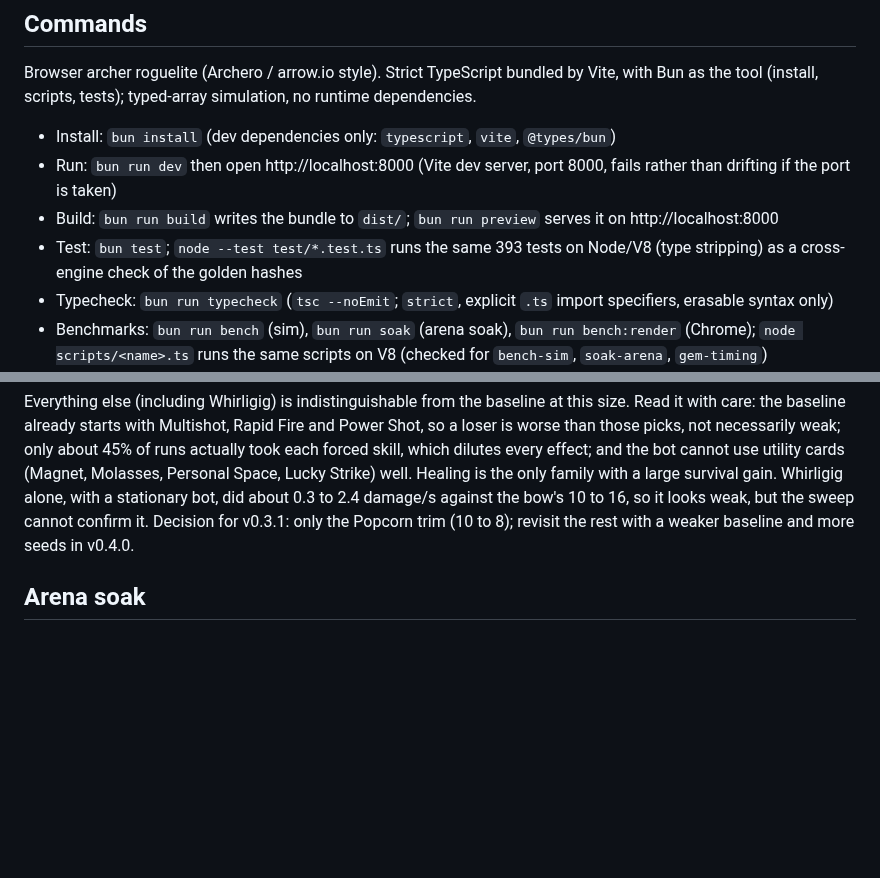
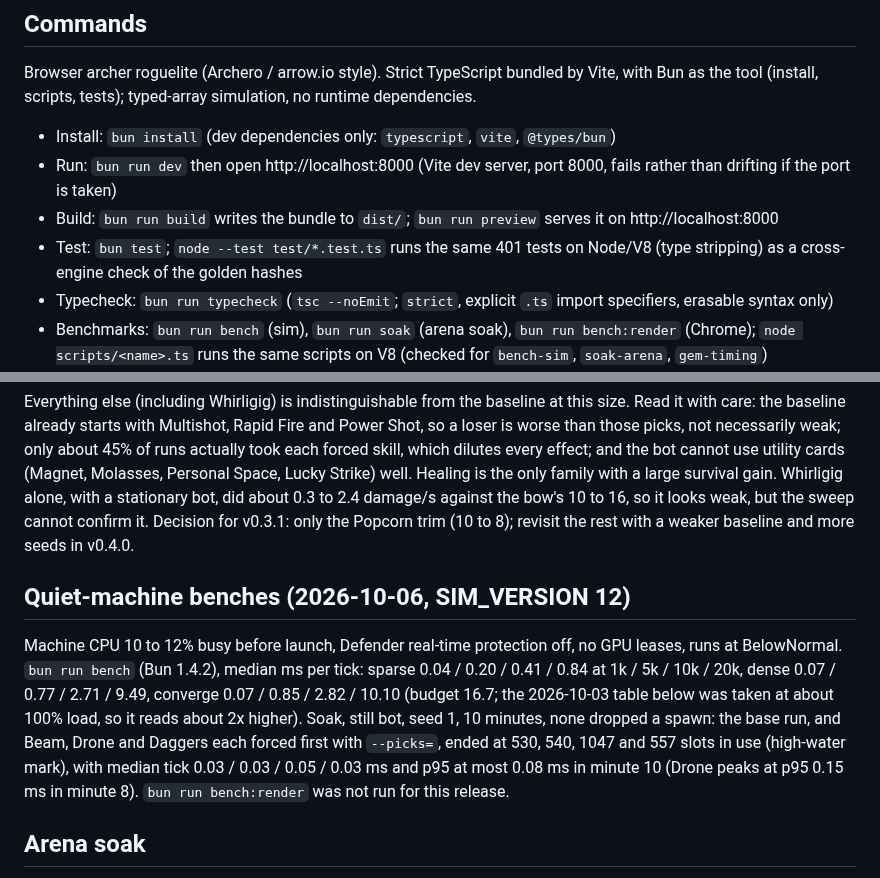
Before and after one commit to winstonyli/arrow-game, a Markdown page: docs/DEVELOPMENT.md, 2 parts joined by grey strips. GitHub-like rendering; blank space fills up the shorter version.

Commit message:
docs: quiet-machine bench and soak results; refresh test counts
Co-Authored-By: Claude Sonnet 5.5 <noreply@anthropic.com>

```diff
--- a/docs/DEVELOPMENT.md
+++ b/docs/DEVELOPMENT.md
@@ -8,7 +8,7 @@ Browser archer roguelite (Archero / arrow.io style). Strict TypeScript bundled b
 - Install: `bun install` (dev dependencies only: `typescript`, `vite`, `@types/bun`)
 - Run: `bun run dev` then open http://localhost:8000 (Vite dev server, port 8000, fails rather than drifting if the port is taken)
 - Build: `bun run build` writes the bundle to `dist/`; `bun run preview` serves it on http://localhost:8000
-- Test: `bun test`; `node --test test/*.test.ts` runs the same 393 tests on Node/V8 (type stripping) as a cross-engine check of the golden hashes
+- Test: `bun test`; `node --test test/*.test.ts` runs the same 401 tests on Node/V8 (type stripping) as a cross-engine check of the golden hashes
 - Typecheck: `bun run typecheck` (`tsc --noEmit`; `strict`, explicit `.ts` import specifiers, erasable syntax only)
 - Benchmarks: `bun run bench` (sim), `bun run soak` (arena soak), `bun run bench:render` (Chrome); `node scripts/<name>.ts` runs the same scripts on V8 (checked for `bench-sim`, `soak-arena`, `gem-timing`)
 - Design specs and plans are kept out of the published tree.
@@ -162,6 +162,9 @@ Known gap: the Quick Draw, Lucky Strike, Personal Space, Molasses and Cooked des
 
 Everything else (including Whirligig) is indistinguishable from the baseline at this size. Read it with care: the baseline already starts with Multishot, Rapid Fire and Power Shot, so a loser is worse than those picks, not necessarily weak; only about 45% of runs actually took each forced skill, which dilutes every effect; and the bot cannot use utility cards (Magnet, Molasses, Personal Space, Lucky Strike) well. Healing is the only family with a large survival gain. Whirligig alone, with a stationary bot, did about 0.3 to 2.4 damage/s against the bow's 10 to 16, so it looks weak, but the sweep cannot confirm it. Decision for v0.3.1: only the Popcorn trim (10 to 8); revisit the rest with a weaker baseline and more seeds in v0.4.0.
 
+## Quiet-machine benches (2026-10-06, SIM_VERSION 12)
+Machine CPU 10 to 12% busy before launch, Defender real-time protection off, no GPU leases, runs at BelowNormal. `bun run bench` (Bun 1.4.2), median ms per tick: sparse 0.04 / 0.20 / 0.41 / 0.84 at 1k / 5k / 10k / 20k, dense 0.07 / 0.77 / 2.71 / 9.49, converge 0.07 / 0.85 / 2.82 / 10.10 (budget 16.7; the 2026-10-03 table below was taken at about 100% load, so it reads about 2x higher). Soak, still bot, seed 1, 10 minutes, none dropped a spawn: the base run, and Beam, Drone and Daggers each forced first with `--picks=`, ended at 530, 540, 1047 and 557 slots in use (high-water mark), with median tick 0.03 / 0.03 / 0.05 / 0.03 ms and p95 at most 0.08 ms in minute 10 (Drone peaks at p95 0.15 ms in minute 8). `bun run bench:render` was not run for this release.
+
 ## Arena soak
 The soak bots were re-run on `SIM_VERSION` 3 (2026-10-04, Bun, machine about 49% busy, Defender real-time protection off, BelowNormal priority), so those numbers are contended; the pre-weapons numbers stay beside them for reference and are not directly comparable.
 
```
Also changed, not shown: README.md (+1 -1 lines).
